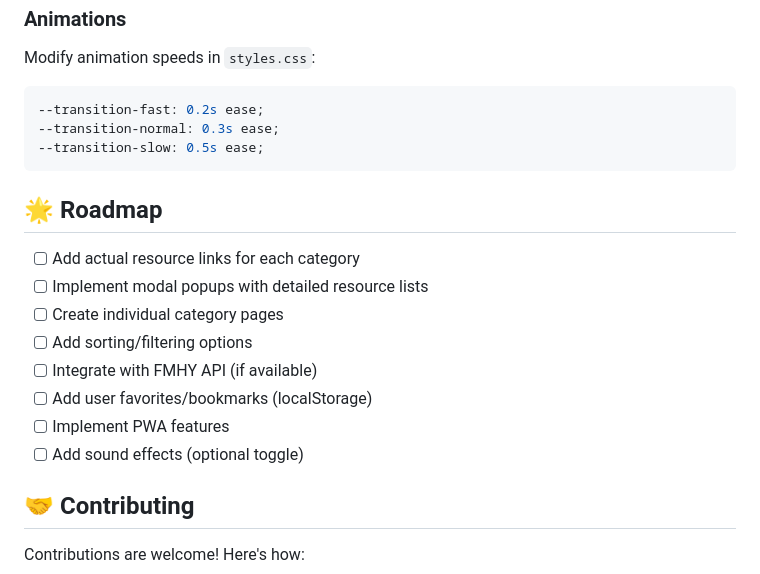
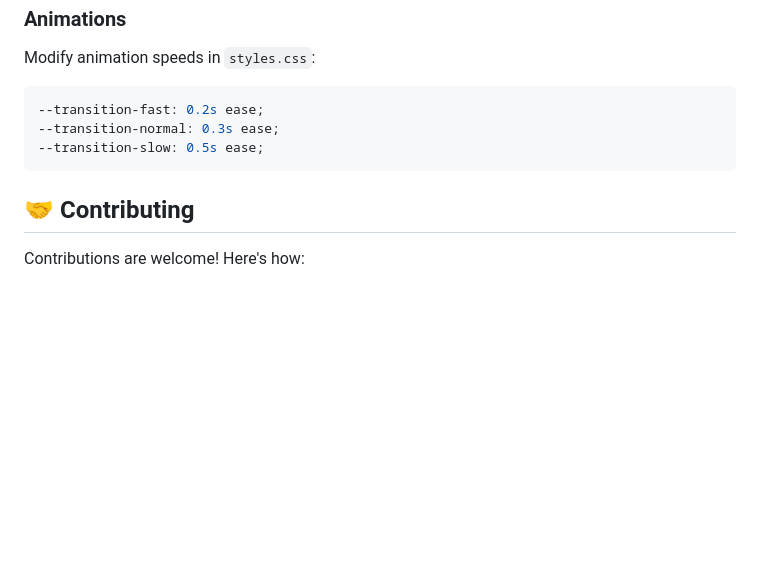
Before and after one commit to gagankishoreint-glitch/TexSauce, a Markdown page: README.md, the part around the change. Rendered like a GitHub page; blank space fills up the shorter version.

Commit message:
update
Removed the roadmap section from the README.

````diff
--- a/README.md
+++ b/README.md
@@ -132,17 +132,6 @@ Modify animation speeds in `styles.css`:
 --transition-slow: 0.5s ease;
 ```
 
-## 🌟 Roadmap
-
-- [ ] Add actual resource links for each category
-- [ ] Implement modal popups with detailed resource lists
-- [ ] Create individual category pages
-- [ ] Add sorting/filtering options
-- [ ] Integrate with FMHY API (if available)
-- [ ] Add user favorites/bookmarks (localStorage)
-- [ ] Implement PWA features
-- [ ] Add sound effects (optional toggle)
-
 ## 🤝 Contributing
 
 Contributions are welcome! Here's how:
````
